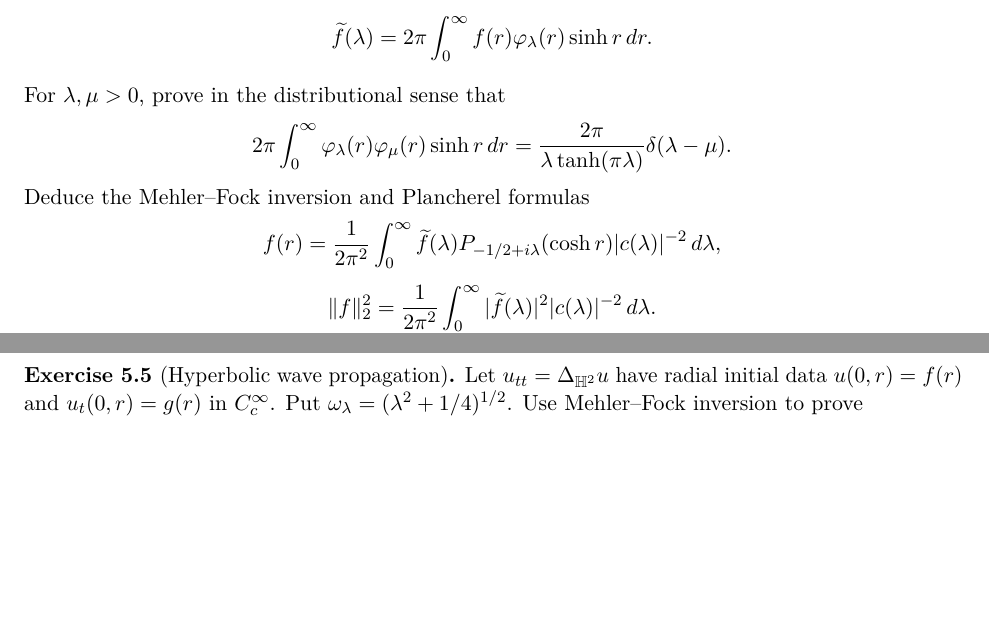
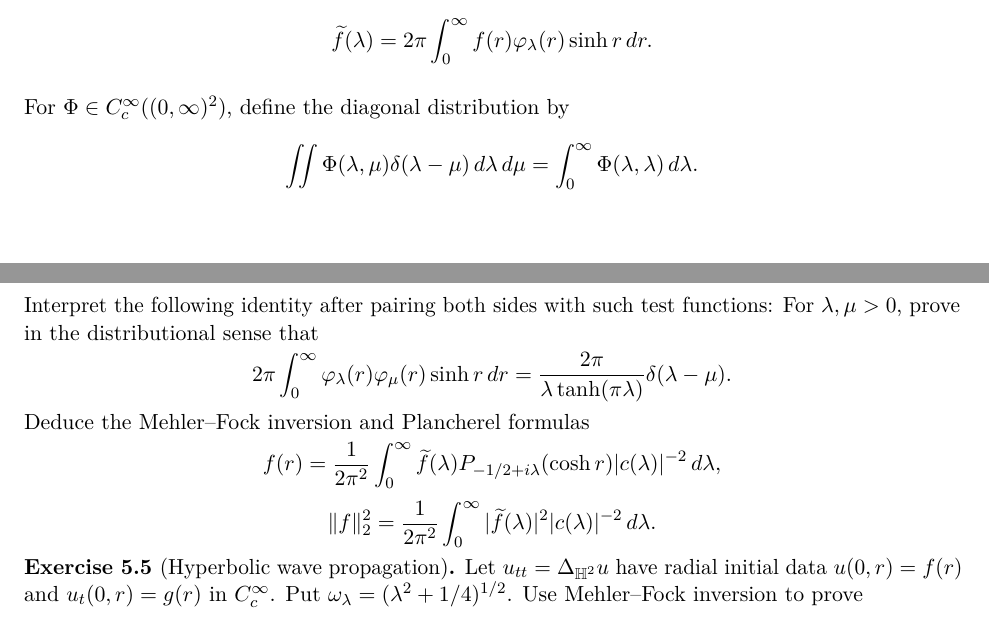
Before and after one commit to PaulGustafson/paulgustafson.github.io, a LaTeX document (A_Physical_Introduction_to_Higher_Mathematics.tex, which reads Emergent_Mathematics_Symmetry.tex): two parts of pages 25 and 26 of 87, joined at a grey line, cut so that both start at the same text, the shorter picture padded with empty space. Compiled offline with pdfLaTeX.

Commit message:
Clarify distributional Fourier identity

```diff
--- a/Emergent_Mathematics_Symmetry.tex
+++ b/Emergent_Mathematics_Symmetry.tex
@@ -1895,6 +1895,14 @@ For a compactly supported smooth radial function, define
 f(r)\varphi_\lambda(r)\sinh r\,dr.
 \]
 
+For $\Phi\in C_c^\infty((0,\infty)^2)$, define the diagonal
+distribution by
+\[
+\iint\Phi(\lambda,\mu)\delta(\lambda-\mu)\,d\lambda\,d\mu
+=\int_0^\infty\Phi(\lambda,\lambda)\,d\lambda.
+\]
+Interpret the following identity after pairing both sides with such test
+functions:
 For $\lambda,\mu>0$, prove in the distributional sense that
 \[
 2\pi\int_0^\infty
```
Also changed, not shown: A_Physical_Introduction_to_Higher_Mathematics.pdf.
